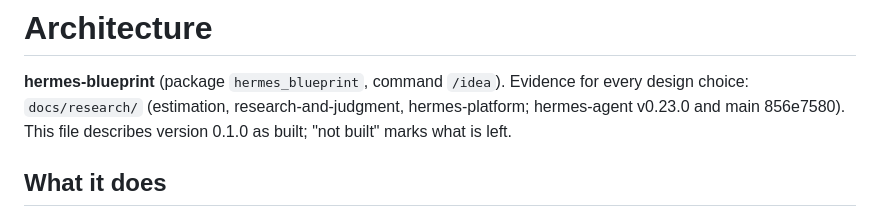
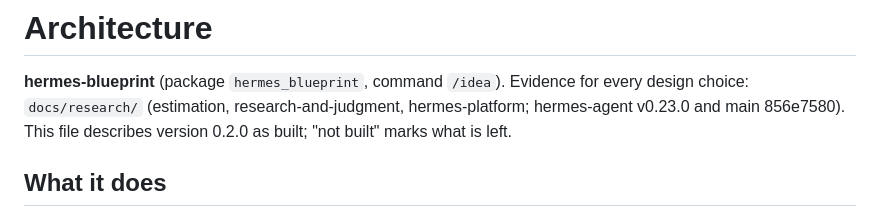
Before and after one commit to winchxyz/hermes-blueprint, a Markdown page: docs/ARCHITECTURE.md, the part around the change. Rendered like a GitHub page.

```diff
--- a/docs/ARCHITECTURE.md
+++ b/docs/ARCHITECTURE.md
@@ -2,7 +2,7 @@
 
 **hermes-blueprint** (package `hermes_blueprint`, command `/idea`). Evidence for every design
 choice: `docs/research/` (estimation, research-and-judgment, hermes-platform; hermes-agent v0.23.0
-and main 856e7580). This file describes version 0.1.0 as built; "not built" marks what is left.
+and main 856e7580). This file describes version 0.2.0 as built; "not built" marks what is left.
 
 ## What it does
 
```
Also changed, not shown: README.md (+2 -0 lines), docs/PLAN.md (+3 -0 lines), docs/banner.png (added), 4 other files.
